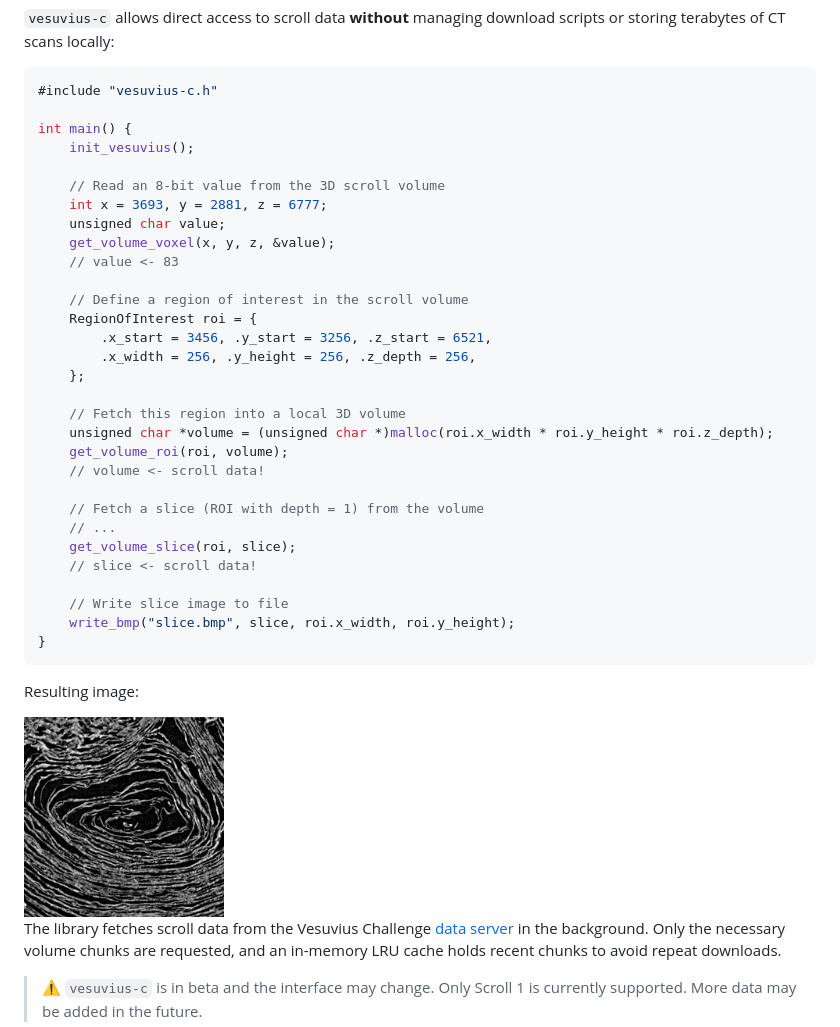
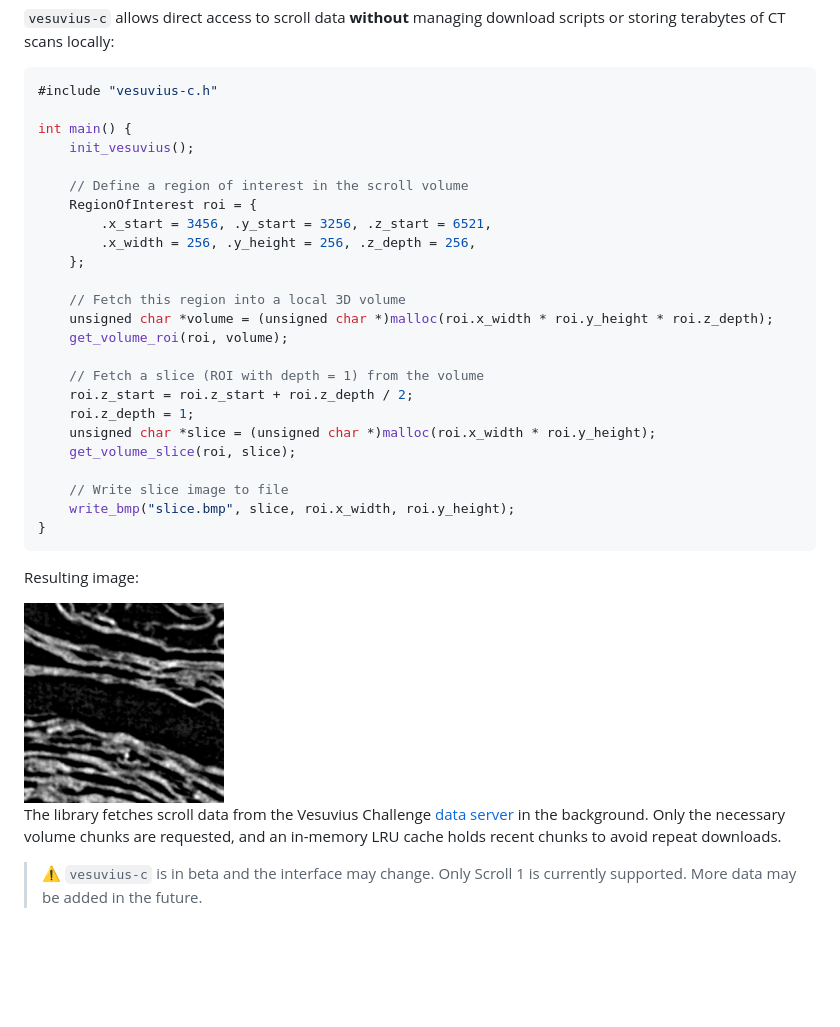
Before and after one commit to tomhsiao1260/villa, a Markdown page: vesuvius-c/README.md, the part around the change. GitHub-like rendering; pictures changed too: vesuvius-c/img/sample_image.png; blank space fills up the shorter version.

Commit message:
Update docs and bmp write function

```diff
--- a/vesuvius-c/README.md
+++ b/vesuvius-c/README.md
@@ -10,12 +10,6 @@ From [Vesuvius Challenge](https://scrollprize.org), a single-header C library fo
 int main() {
     init_vesuvius();
 
-    // Read an 8-bit value from the 3D scroll volume
-    int x = 3693, y = 2881, z = 6777;
-    unsigned char value;
-    get_volume_voxel(x, y, z, &value);
-    // value <- 83
-
     // Define a region of interest in the scroll volume
     RegionOfInterest roi = {
         .x_start = 3456, .y_start = 3256, .z_start = 6521,
@@ -25,12 +19,12 @@ int main() {
     // Fetch this region into a local 3D volume
     unsigned char *volume = (unsigned char *)malloc(roi.x_width * roi.y_height * roi.z_depth);
     get_volume_roi(roi, volume);
-    // volume <- scroll data!
 
     // Fetch a slice (ROI with depth = 1) from the volume
-    // ...
+    roi.z_start = roi.z_start + roi.z_depth / 2;
+    roi.z_depth = 1;
+    unsigned char *slice = (unsigned char *)malloc(roi.x_width * roi.y_height);
     get_volume_slice(roi, slice);
-    // slice <- scroll data!
 
     // Write slice image to file
     write_bmp("slice.bmp", slice, roi.x_width, roi.y_height);
```
Also changed, not shown: 2 other files.
